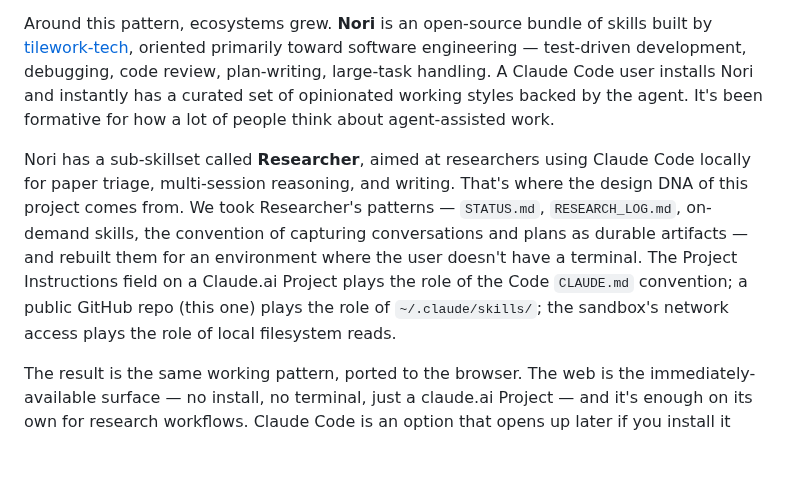
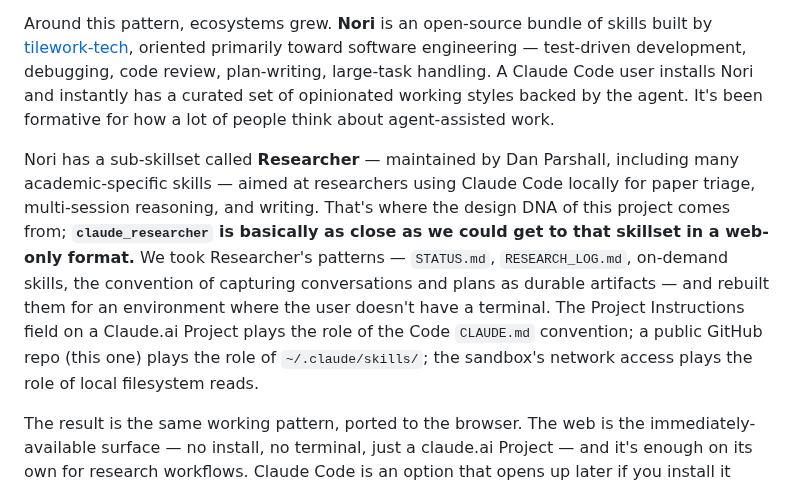
Before and after one commit to danparshall/claude_researcher, a Markdown page: HUMANS.md, the part around the change. Drawn GitHub-style; blank space fills up the shorter version.

Commit message:
HUMANS.md: note Dan as Researcher skillset maintainer + web-only framing
Two mid-session asks folded into one edit of the 'Where this comes from'
section's Researcher paragraph:
- Attribution: Dan Parshall maintains the Nori Researcher skillset, which
  includes many academic-specific skills.
- Framing: claude_researcher is 'as close as we could get to that skillset
  in a web-only format' — makes the lineage explicit instead of merely
  implied by 'design DNA comes from' + architectural detail.

```diff
--- a/HUMANS.md
+++ b/HUMANS.md
@@ -26,7 +26,7 @@ Anthropic ships a CLI tool called Claude Code for developers. It introduced a co
 
 Around this pattern, ecosystems grew. **Nori** is an open-source bundle of skills built by [tilework-tech](https://github.com/tilework-tech/nori-skillsets), oriented primarily toward software engineering — test-driven development, debugging, code review, plan-writing, large-task handling. A Claude Code user installs Nori and instantly has a curated set of opinionated working styles backed by the agent. It's been formative for how a lot of people think about agent-assisted work.
 
-Nori has a sub-skillset called **Researcher**, aimed at researchers using Claude Code locally for paper triage, multi-session reasoning, and writing. That's where the design DNA of this project comes from. We took Researcher's patterns — `STATUS.md`, `RESEARCH_LOG.md`, on-demand skills, the convention of capturing conversations and plans as durable artifacts — and rebuilt them for an environment where the user doesn't have a terminal. The Project Instructions field on a Claude.ai Project plays the role of the Code `CLAUDE.md` convention; a public GitHub repo (this one) plays the role of `~/.claude/skills/`; the sandbox's network access plays the role of local filesystem reads.
+Nori has a sub-skillset called **Researcher** — maintained by Dan Parshall, including many academic-specific skills — aimed at researchers using Claude Code locally for paper triage, multi-session reasoning, and writing. That's where the design DNA of this project comes from; **`claude_researcher` is basically as close as we could get to that skillset in a web-only format.** We took Researcher's patterns — `STATUS.md`, `RESEARCH_LOG.md`, on-demand skills, the convention of capturing conversations and plans as durable artifacts — and rebuilt them for an environment where the user doesn't have a terminal. The Project Instructions field on a Claude.ai Project plays the role of the Code `CLAUDE.md` convention; a public GitHub repo (this one) plays the role of `~/.claude/skills/`; the sandbox's network access plays the role of local filesystem reads.
 
 The result is the same working pattern, ported to the browser. The web is the immediately-available surface — no install, no terminal, just a claude.ai Project — and it's enough on its own for research workflows. Claude Code is an option that opens up later if you install it locally: full Nori SWE skillset, offline access, code-friendly tools. This project's conventions carry across both surfaces (skill names match, file conventions are the same, mental model carries over), so Code adds to what you have rather than replacing it.
 
```
